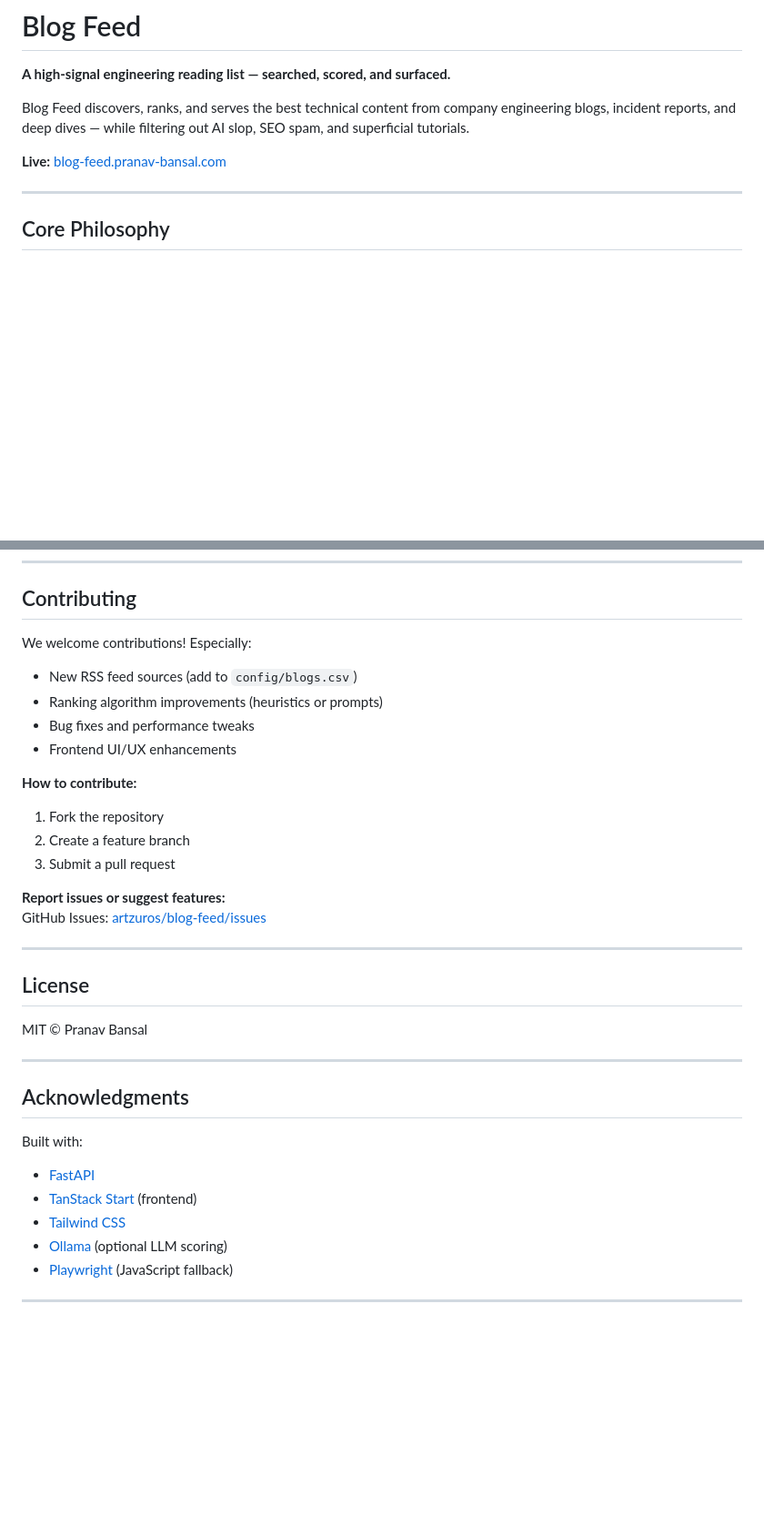
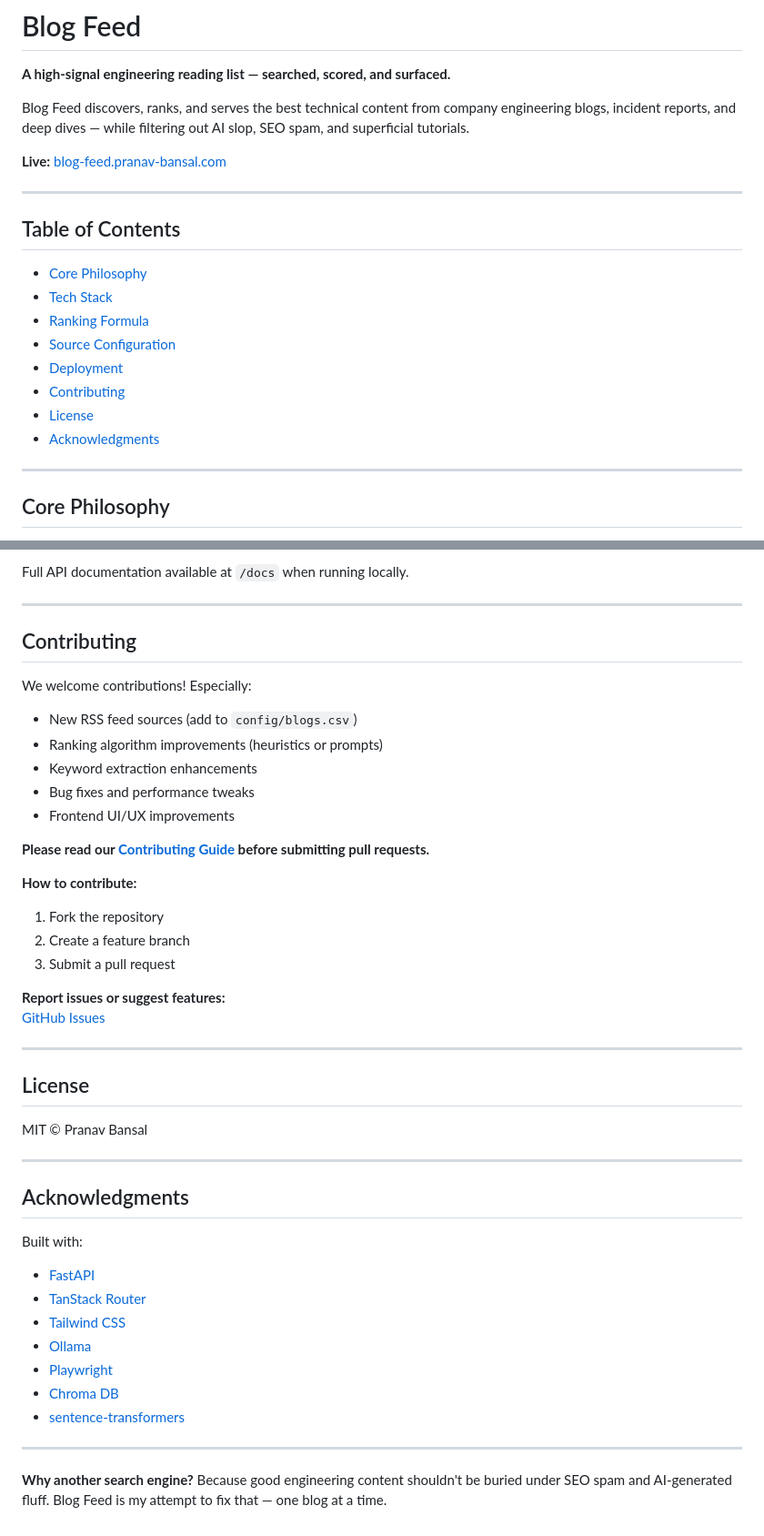
Before and after one commit to artzuros/blog-feed, a Markdown page: README.md, 2 parts joined by grey strips. Shown at 91% size. Drawn GitHub-style; blank space fills up the shorter version.

```diff
--- a/README.md
+++ b/README.md
@@ -5,6 +5,19 @@
 Blog Feed discovers, ranks, and serves the best technical content from company engineering blogs, incident reports, and deep dives — while filtering out AI slop, SEO spam, and superficial tutorials.
 
 **Live:** [blog-feed.pranav-bansal.com](https://blog-feed.pranav-bansal.com)
+
+---
+
+## Table of Contents
+
+- [Core Philosophy](#core-philosophy)
+- [Tech Stack](#tech-stack)
+- [Ranking Formula](#ranking-formula)
+- [Source Configuration](#source-configuration)
+- [Deployment](#deployment)
+- [Contributing](#contributing)
+- [License](#license)
+- [Acknowledgments](#acknowledgments)
 
 ---
 
@@ -151,11 +192,18 @@ cloudflared tunnel run blog-feed
+Full API documentation available at `/docs` when running locally.
+
+---
+
 ## Contributing
 
 We welcome contributions! Especially:
 
 - New RSS feed sources (add to `config/blogs.csv`)
 - Ranking algorithm improvements (heuristics or prompts)
+- Keyword extraction enhancements
 - Bug fixes and performance tweaks
-- Frontend UI/UX enhancements
+- Frontend UI/UX improvements
+
+**Please read our [Contributing Guide](CONTRIBUTING.md) before submitting pull requests.**
 
 **How to contribute:**
 
@@ -164,7 +212,8 @@ We welcome contributions! Especially:
 3. Submit a pull request
 
 **Report issues or suggest features:**
-GitHub Issues: [artzuros/blog-feed/issues](https://github.com/artzuros/blog-feed/issues)
+[GitHub Issues](https://github.com/artzuros/blog-feed/issues)
+
 
 ---
 
@@ -179,9 +228,13 @@ MIT © Pranav Bansal
 Built with:
 
 - [FastAPI](https://fastapi.tiangolo.com/)
-- [TanStack Start](https://tanstack.com/start) (frontend)
+- [TanStack Router](https://tanstack.com/router)
 - [Tailwind CSS](https://tailwindcss.com/)
-- [Ollama](https://ollama.ai/) (optional LLM scoring)
-- [Playwright](https://playwright.dev/) (JavaScript fallback)
+- [Ollama](https://ollama.ai/)
+- [Playwright](https://playwright.dev/)
+- [Chroma DB](https://www.trychroma.com/)
+- [sentence-transformers](https://www.sbert.net/)
 
 ---
+
+**Why another search engine?** Because good engineering content shouldn't be buried under SEO spam and AI-generated fluff. Blog Feed is my attempt to fix that — one blog at a time.
```
Also changed, not shown: other parts of README.md (+57 -29 lines).
